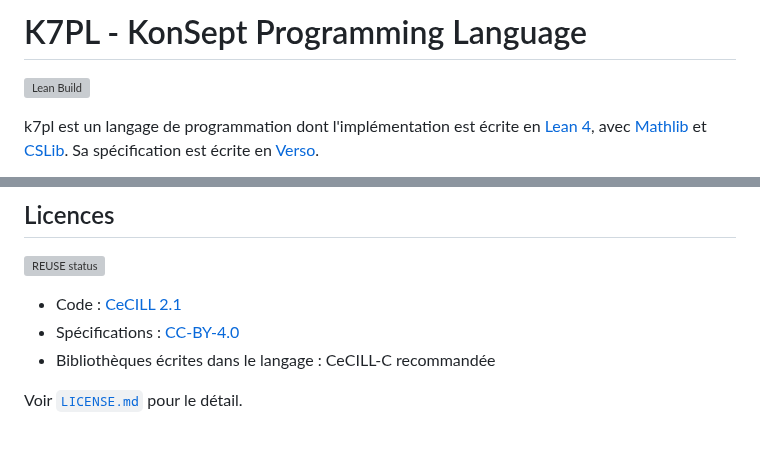
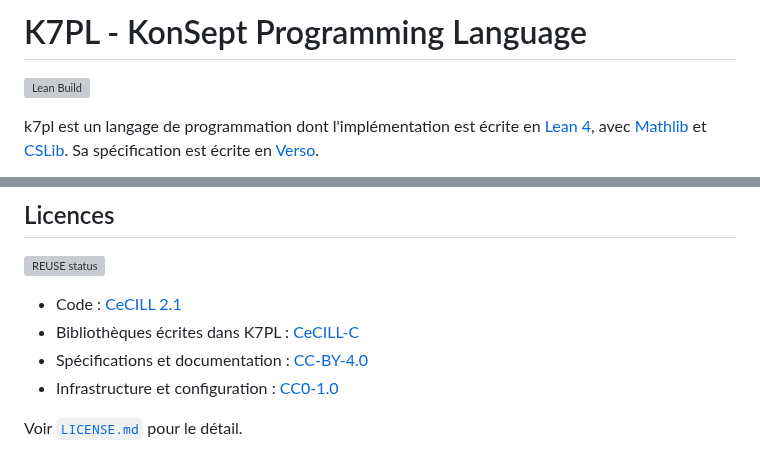
Before and after one commit to AntheaLiles/k7pl, a Markdown page: README.md, 2 parts joined by grey strips. Drawn GitHub-style; grey boxes are pictures that could not be loaded.

Commit message:
licensing: classify README.md as documentation

```diff
--- a/README.md
+++ b/README.md
@@ -1,6 +1,6 @@
 <!--
 SPDX-FileCopyrightText: 2026 Cyprien PIERRE
-SPDX-License-Identifier: CECILL-2.1
+SPDX-License-Identifier: CC-BY-4.0
 -->
 
 # K7PL - KonSept Programming Language
@@ -93,7 +93,8 @@ et les limites connues de la chaîne de construction.
 [![REUSE status](https://api.reuse.software/badge/github.com/AntheaLiles/k7pl)](https://api.reuse.software/info/github.com/AntheaLiles/k7pl)
 
 - Code : [CeCILL 2.1](LICENSES/CECILL-2.1.txt)
-- Spécifications : [CC-BY-4.0](LICENSES/CC-BY-4.0.txt)
-- Bibliothèques écrites dans le langage : CeCILL-C recommandée
+- Bibliothèques écrites dans K7PL : [CeCILL-C](LICENSES/CECILL-C.txt)
+- Spécifications et documentation : [CC-BY-4.0](LICENSES/CC-BY-4.0.txt)
+- Infrastructure et configuration : [CC0-1.0](LICENSES/CC0-1.0.txt)
 
 Voir [`LICENSE.md`](LICENSE.md) pour le détail.
```
